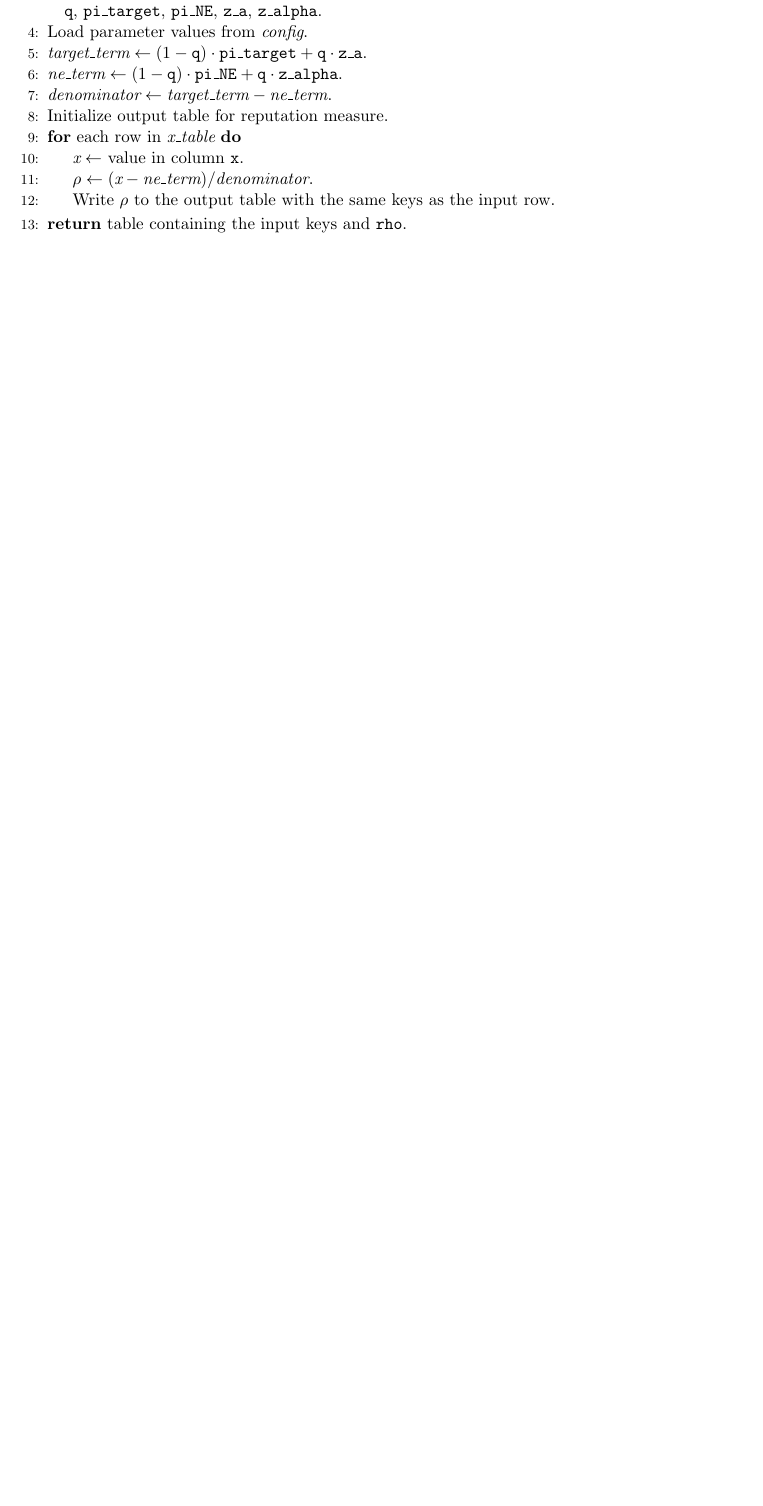
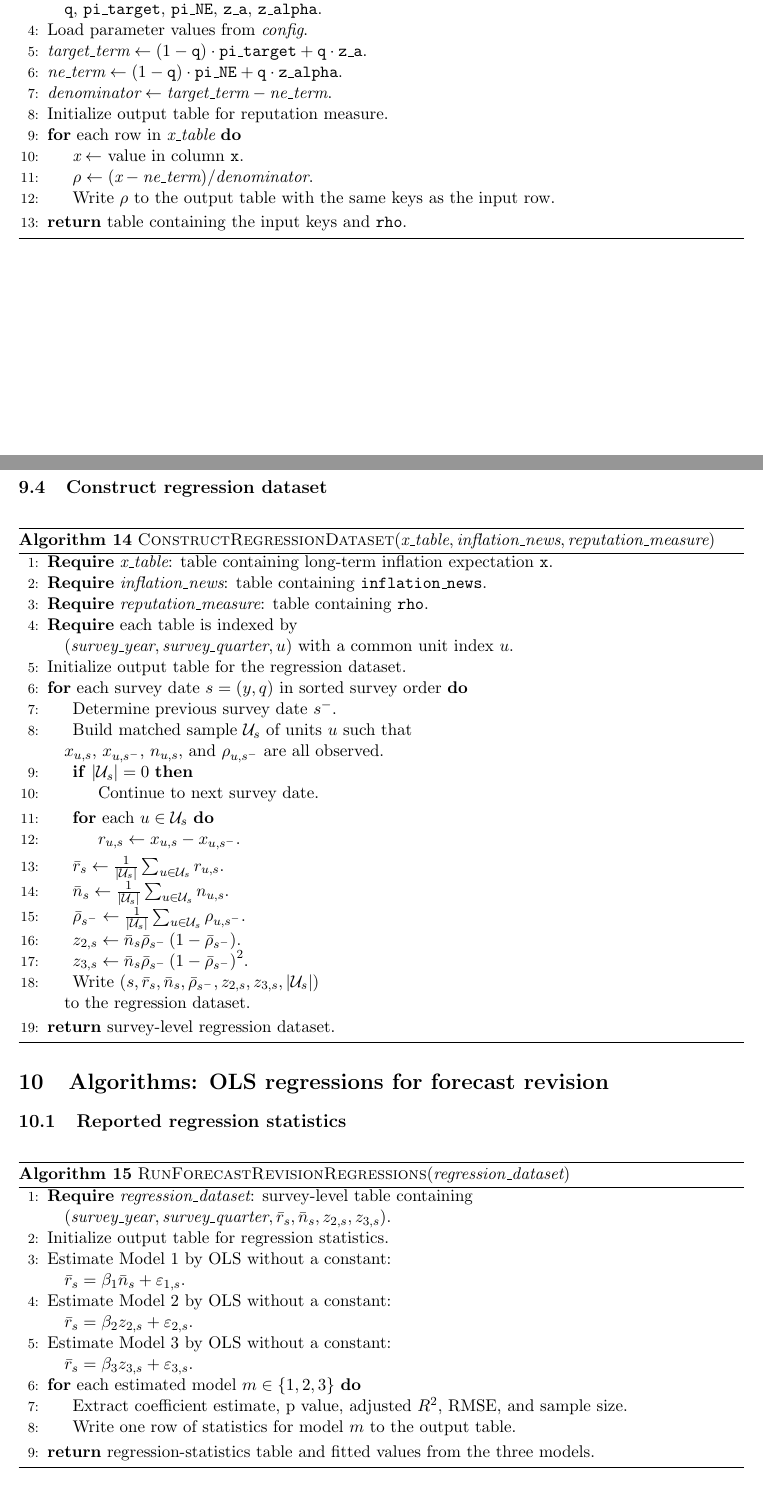
Before and after one commit to yangluust/ME3AI, a LaTeX paper (docs/source_of_truth/spf_dataset_construction.tex): part of page 11 of 12 before the commit and two parts of pages 11 and 12 of 13 after it, the two joined at a grey line, cut so that both start at the same text, the shorter picture padded with empty space. Compiled offline with pdfLaTeX.

Commit message:
Update spf_dataset_construction.tex to add algorithms for constructing the regression dataset and running forecast revision regressions. Introduce a new section for comparison figures and revise related auxiliary, log, and PDF files to reflect changes in the LaTeX compilation process. Enhance documentation for clarity and consistency with recent updates.

```diff
--- a/docs/source_of_truth/spf_dataset_construction.tex
+++ b/docs/source_of_truth/spf_dataset_construction.tex
@@ -580,3 +580,58 @@ Helper functions used by the main procedure are specified below.
 \end{algorithmic}
 \end{algorithm}
 
+\subsection{Construct regression dataset}
+
+\begin{algorithm}[H]
+\caption{\textsc{ConstructRegressionDataset}$(\textit{x\_table}, \textit{inflation\_news}, \textit{reputation\_measure})$}
+\begin{algorithmic}[1]
+\State \textbf{Require} $\textit{x\_table}$: table containing long-term inflation expectation \texttt{x}.
+\State \textbf{Require} $\textit{inflation\_news}$: table containing \texttt{inflation\_news}.
+\State \textbf{Require} $\textit{reputation\_measure}$: table containing \texttt{rho}.
+\State \textbf{Require} each table is indexed by
+\Statex \quad $(\textit{survey\_year}, \textit{survey\_quarter}, u)$ with a common unit index $u$.
+\State Initialize output table for the regression dataset.
+\For{each survey date $s=(y,q)$ in sorted survey order}
+    \State Determine previous survey date $s^{-}$.
+    \State Build matched sample $\mathcal{U}_s$ of units $u$ such that
+    \Statex \quad $x_{u,s}$, $x_{u,s^{-}}$, $n_{u,s}$, and $\rho_{u,s^{-}}$ are all observed.
+    \If{$|\mathcal{U}_s| = 0$}
+        \State Continue to next survey date.
+    \EndIf
+    \For{each $u \in \mathcal{U}_s$}
+        \State $r_{u,s} \gets x_{u,s} - x_{u,s^{-}}$.
+    \EndFor
+    \State $\bar{r}_s \gets \frac{1}{|\mathcal{U}_s|}\sum_{u \in \mathcal{U}_s} r_{u,s}$.
+    \State $\bar{n}_s \gets \frac{1}{|\mathcal{U}_s|}\sum_{u \in \mathcal{U}_s} n_{u,s}$.
+    \State $\bar{\rho}_{s^{-}} \gets \frac{1}{|\mathcal{U}_s|}\sum_{u \in \mathcal{U}_s} \rho_{u,s^{-}}$.
+    \State $z_{2,s} \gets \bar{n}_s \bar{\rho}_{s^{-}}\left(1-\bar{\rho}_{s^{-}}\right)$.
+    \State $z_{3,s} \gets \bar{n}_s \bar{\rho}_{s^{-}}\left(1-\bar{\rho}_{s^{-}}\right)^2$.
+    \State Write $(s, \bar{r}_s, \bar{n}_s, \bar{\rho}_{s^{-}}, z_{2,s}, z_{3,s}, |\mathcal{U}_s|)$
+    \Statex \quad to the regression dataset.
+\EndFor
+\State \Return survey-level regression dataset.
+\end{algorithmic}
+\end{algorithm}
+
+\section{Algorithms: OLS regressions for forecast revision}
+
+\subsection{Reported regression statistics}
+
+\begin{algorithm}[H]
+\caption{\textsc{RunForecastRevisionRegressions}$(\textit{regression\_dataset})$}
+\begin{algorithmic}[1]
+\State \textbf{Require} $\textit{regression\_dataset}$: survey-level table containing
+\Statex \quad $(\textit{survey\_year}, \textit{survey\_quarter}, \bar{r}_s, \bar{n}_s, z_{2,s}, z_{3,s})$.
+\State Initialize output table for regression statistics.
+\State Estimate Model 1 by OLS without a constant:
+\Statex \quad $\bar{r}_s = \beta_1 \bar{n}_s + \varepsilon_{1,s}$.
+\State Estimate Model 2 by OLS without a constant:
+\Statex \quad $\bar{r}_s = \beta_2 z_{2,s} + \varepsilon_{2,s}$.
+\State Estimate Model 3 by OLS without a constant:
+\Statex \quad $\bar{r}_s = \beta_3 z_{3,s} + \varepsilon_{3,s}$.
+\For{each estimated model $m \in \{1,2,3\}$}
+    \State Extract coefficient estimate, p value, adjusted $R^2$, RMSE, and sample size.
+    \State Write one row of statistics for model $m$ to the output table.
+\EndFor
+\State \Return regression-statistics table and fitted values from the three models.
+\end{algorithmic}
```
Also changed, not shown: docs/source_of_truth/spf_dataset_construction.pdf, docs/source_of_truth/spf_dataset_construction.tex (23 more changed lines), 4 other files.
